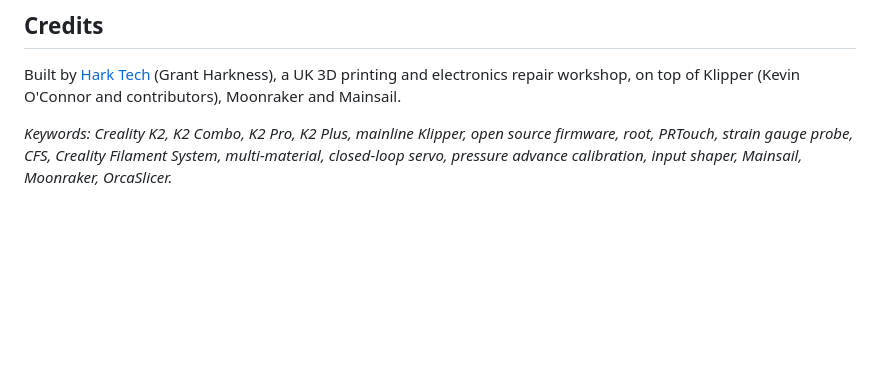
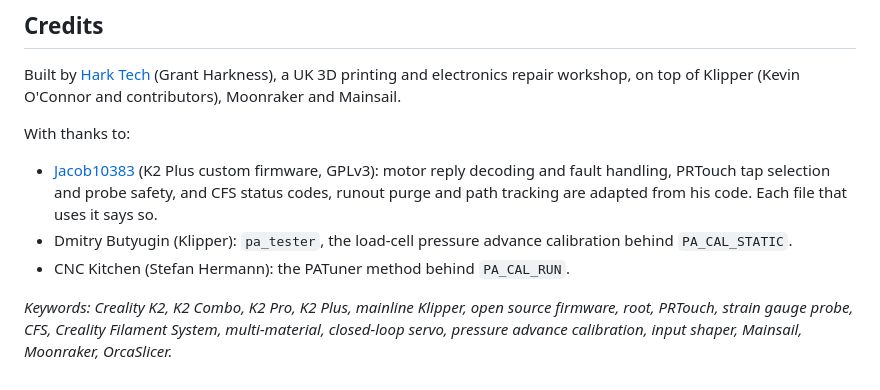
Before and after one commit to grant0013/K2-OpenKlipper, a Markdown page: README.md, the part around the change. Rendered like a GitHub page; blank space fills up the shorter version.

```diff
--- a/README.md
+++ b/README.md
@@ -182,6 +182,16 @@ Built by [Hark Tech](https://harktech.co.uk) (Grant Harkness), a UK 3D
 printing and electronics repair workshop, on top of Klipper (Kevin O'Connor
 and contributors), Moonraker and Mainsail.
 
+With thanks to:
+
+- [Jacob10383](https://github.com/Jacob10383/k2-plus-custom-firmware) (K2
+  Plus custom firmware, GPLv3): motor reply decoding and fault handling,
+  PRTouch tap selection and probe safety, and CFS status codes, runout purge
+  and path tracking are adapted from his code. Each file that uses it says so.
+- Dmitry Butyugin (Klipper): `pa_tester`, the load-cell pressure advance
+  calibration behind `PA_CAL_STATIC`.
+- CNC Kitchen (Stefan Hermann): the PATuner method behind `PA_CAL_RUN`.
+
 *Keywords: Creality K2, K2 Combo, K2 Pro, K2 Plus, mainline Klipper, open
 source firmware, root, PRTouch, strain gauge probe, CFS, Creality Filament
 System, multi-material, closed-loop servo, pressure advance calibration, input
```
Also changed, not shown: CHANGELOG.md (+58 -15 lines).
